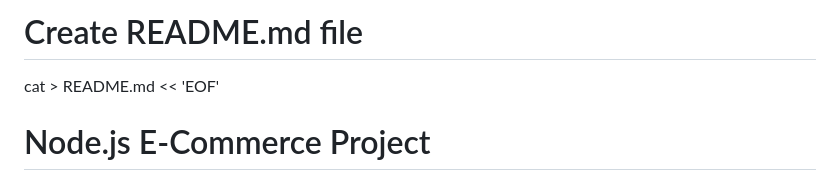
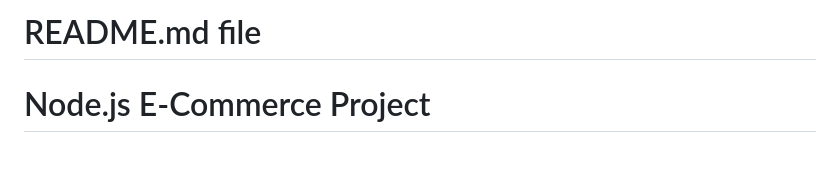
Before and after one commit to SELVABHARATHI15/ecommerce_app, a Markdown page: README.md, the part around the change printed below. Rendered like a GitHub page; blank space fills up the shorter version.

```diff
--- a/README.md
+++ b/README.md
@@ -1,5 +1,4 @@
-# Create README.md file
-cat > README.md << 'EOF'
+#  README.md file
 # Node.js E-Commerce Project
 
 ## Overview
```
Also changed, not shown: other parts of README.md (+2 -2 lines).
